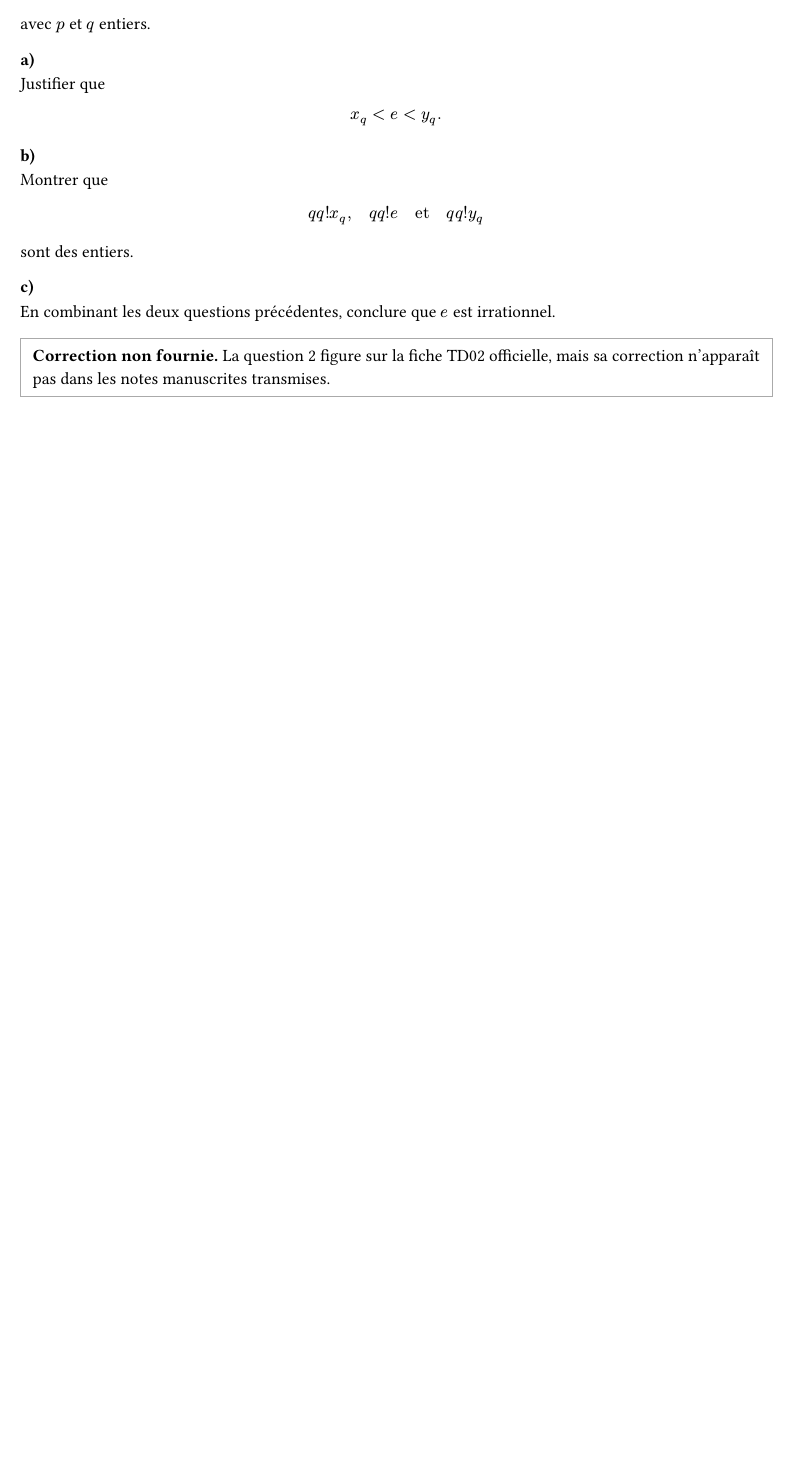
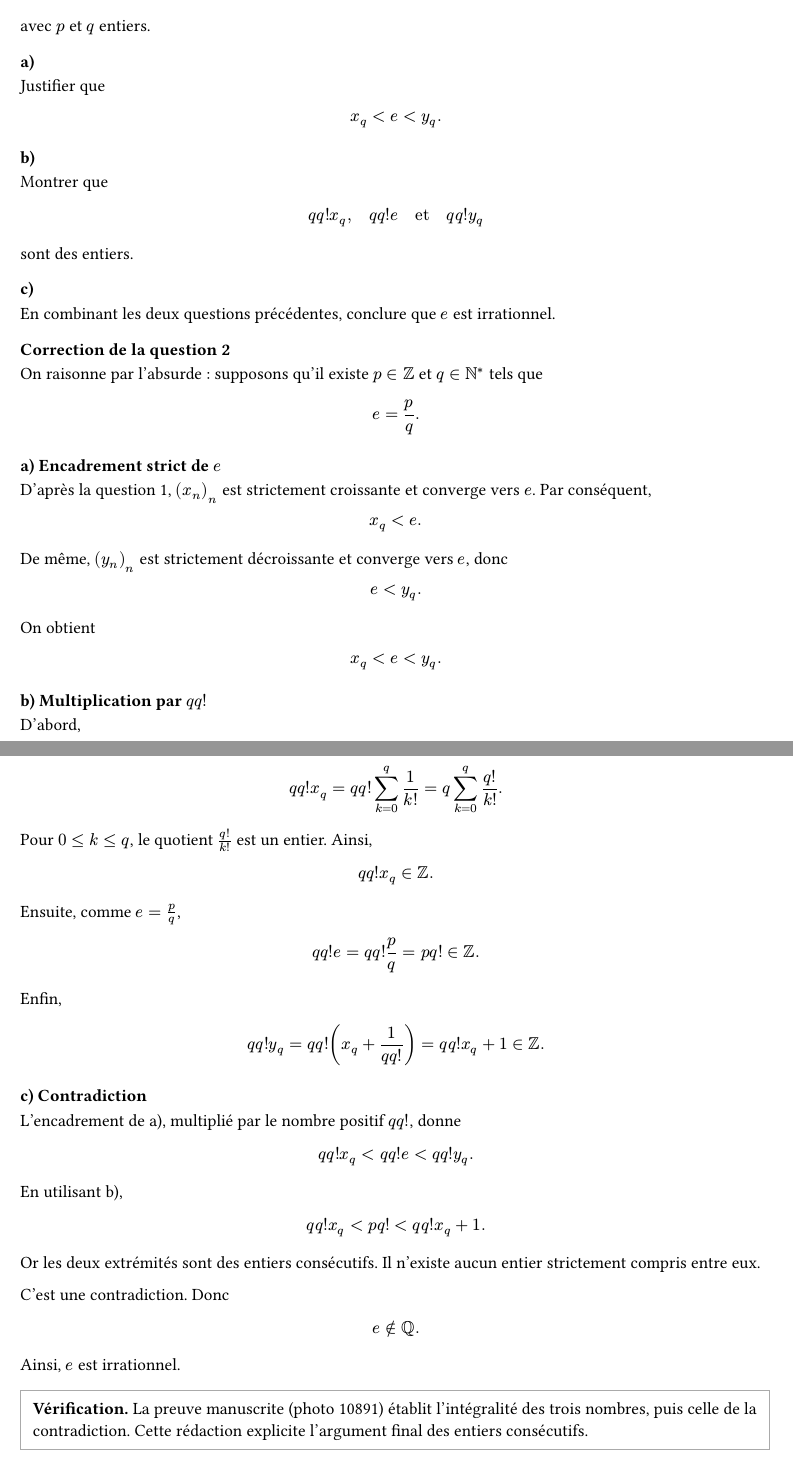
Before and after one commit to yxorcist/MIDL, a Typst document (05_fonctions_variable_reelle/TD/fiche02/exercices/ex10.typ): part of page 2 of 2 before the commit and two parts of pages 2 and 3 of 3 after it, the two joined at a grey line, cut so that both start at the same text, the shorter picture padded with empty space. Compiled offline with Typst 0.15.

Commit message:
notes(fvr): complete TD02 exercise 10 proof that e is irrational

```diff
--- a/05_fonctions_variable_reelle/TD/fiche02/exercices/ex10.typ
+++ b/05_fonctions_variable_reelle/TD/fiche02/exercices/ex10.typ
@@ -163,3 +163,56 @@ sont des entiers.
 
 En combinant les deux questions précédentes, conclure que $e$ est irrationnel.
 
+=== Correction de la question 2
+
+On raisonne par l'absurde : supposons qu'il existe $p in ZZ$ et $q in NN^*$ tels que
+
+$
+e=p/q.
+$
+
+==== a) Encadrement strict de $e$
+
+D'après la question 1, $(x_n)_n$ est strictement croissante et converge vers $e$. Par conséquent,
+
+$
+x_q < e.
+$
+
+De même, $(y_n)_n$ est strictement décroissante et converge vers $e$, donc
+
+$
+e < y_q.
+$
+
+On obtient
+
+$
+x_q < e < y_q.
+$
+
+==== b) Multiplication par $q q!$
+
+D'abord,
+
+$
+q q! x_q
+=
+q q! sum_(k=0)^q 1/k!
+=
+q sum_(k=0)^q q!/k!.
+$
+
+Pour $0<=k<=q$, le quotient $q!/k!$ est un entier. Ainsi,
+
+$
+q q! x_q in ZZ.
+$
+
+Ensuite, comme $e=p/q$,
+
+$
+q q! e=q q! p/q=p q! in ZZ.
+$
+
+Enfin,
@@ -166,4 +228,27 @@ En combinant les deux questions précédentes, conclure que $e$ est irrationnel.
+==== c) Contradiction
+
+L'encadrement de a), multiplié par le nombre positif $q q!$, donne
+
+$
+q q! x_q < q q! e < q q! y_q.
+$
+
+En utilisant b),
+
+$
+q q! x_q < p q! < q q! x_q+1.
+$
+
+Or les deux extrémités sont des entiers consécutifs. Il n'existe aucun entier strictement compris entre eux.
+
+C'est une contradiction. Donc
+
+$
+e in.not QQ.
+$
+
+Ainsi, $e$ est irrationnel.
+
 #block(stroke: 0.6pt + gray, inset: 8pt)[
-  *Correction non fournie.* La question 2 figure sur la fiche TD02 officielle,
-  mais sa correction n'apparaît pas dans les notes manuscrites transmises.
+  *Vérification.* La preuve manuscrite (photo 10891) établit l'intégralité des trois nombres, puis celle de la contradiction. Cette rédaction explicite l'argument final des entiers consécutifs.
 ]
```
Also changed, not shown: 05_fonctions_variable_reelle/TD/fiche02/exercices/ex10.typ (11 more changed lines).
